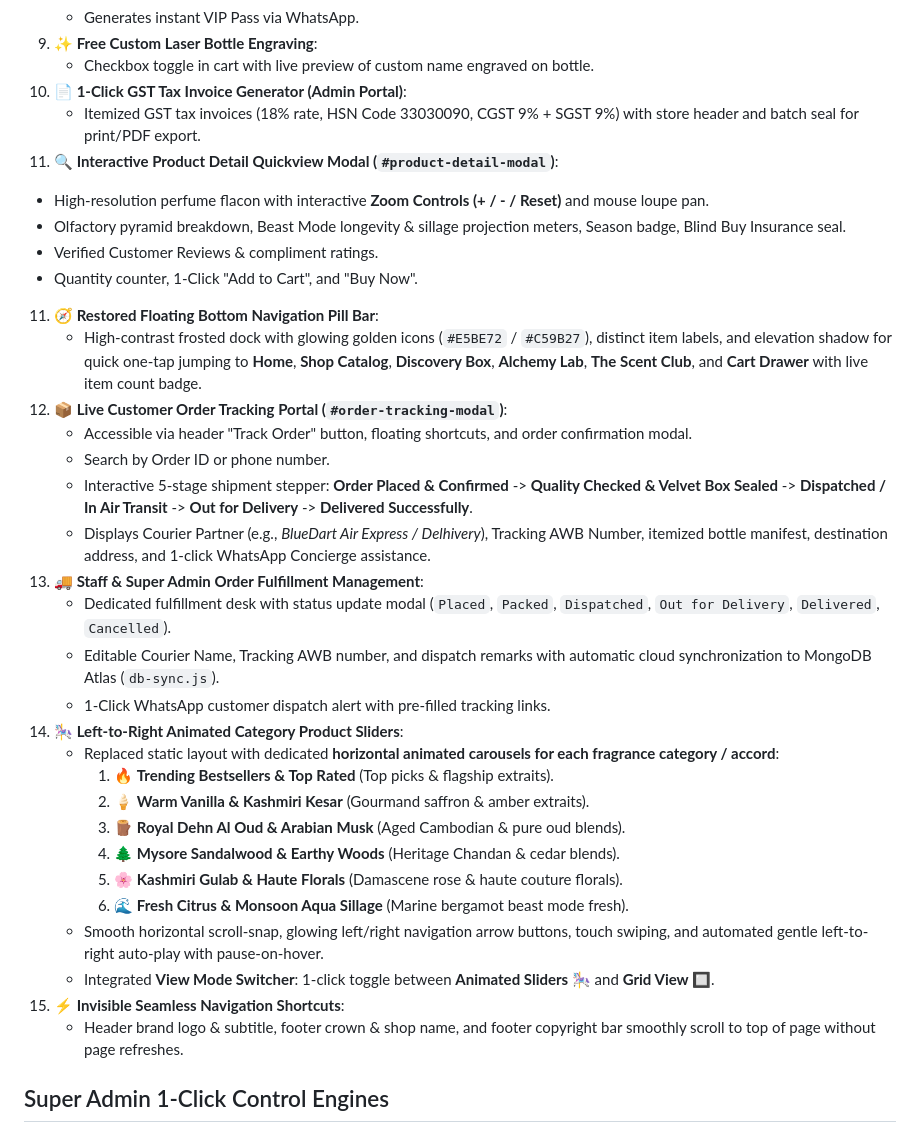
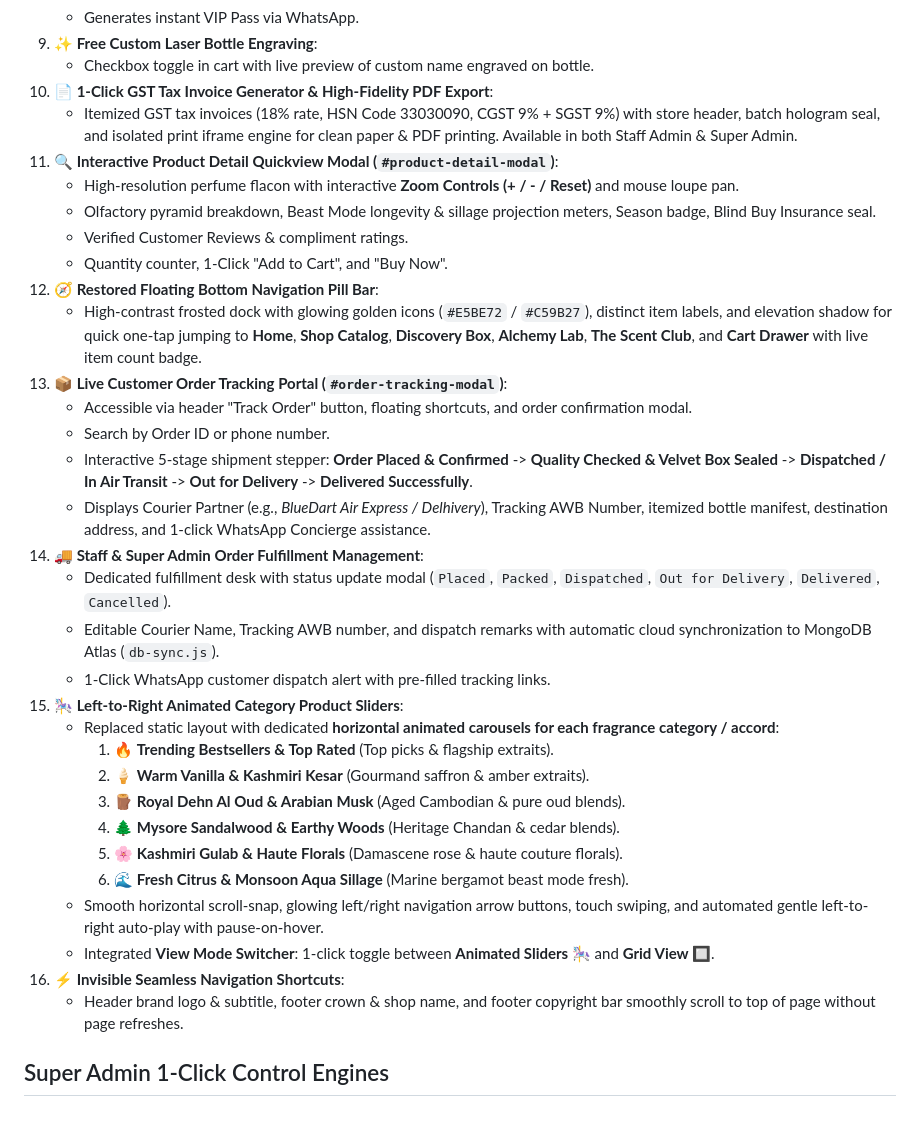
Before and after one commit to mrsankya/perfume, a Markdown page: perfume_shopee_gemini.md, the part around the change. GitHub-like rendering.

Commit message:
Update project memory documentation with GST Tax Invoice print engine and categorized animated sliders

```diff
--- a/perfume_shopee_gemini.md
+++ b/perfume_shopee_gemini.md
@@ -63,25 +63,25 @@
    - Generates instant VIP Pass via WhatsApp.
 9. **✨ Free Custom Laser Bottle Engraving**:
    - Checkbox toggle in cart with live preview of custom name engraved on bottle.
-9. **📄 1-Click GST Tax Invoice Generator (Admin Portal)**:
-   - Itemized GST tax invoices (18% rate, HSN Code 33030090, CGST 9% + SGST 9%) with store header and batch seal for print/PDF export.
-10. **🔍 Interactive Product Detail Quickview Modal (`#product-detail-modal`)**:
-   - High-resolution perfume flacon with interactive **Zoom Controls (+ / - / Reset)** and mouse loupe pan.
-   - Olfactory pyramid breakdown, Beast Mode longevity & sillage projection meters, Season badge, Blind Buy Insurance seal.
-   - Verified Customer Reviews & compliment ratings.
-   - Quantity counter, 1-Click "Add to Cart", and "Buy Now".
-11. **🧭 Restored Floating Bottom Navigation Pill Bar**:
+10. **📄 1-Click GST Tax Invoice Generator & High-Fidelity PDF Export**:
+    - Itemized GST tax invoices (18% rate, HSN Code 33030090, CGST 9% + SGST 9%) with store header, batch hologram seal, and isolated print iframe engine for clean paper & PDF printing. Available in both Staff Admin & Super Admin.
+11. **🔍 Interactive Product Detail Quickview Modal (`#product-detail-modal`)**:
+    - High-resolution perfume flacon with interactive **Zoom Controls (+ / - / Reset)** and mouse loupe pan.
+    - Olfactory pyramid breakdown, Beast Mode longevity & sillage projection meters, Season badge, Blind Buy Insurance seal.
+    - Verified Customer Reviews & compliment ratings.
+    - Quantity counter, 1-Click "Add to Cart", and "Buy Now".
+12. **🧭 Restored Floating Bottom Navigation Pill Bar**:
     - High-contrast frosted dock with glowing golden icons (`#E5BE72` / `#C59B27`), distinct item labels, and elevation shadow for quick one-tap jumping to **Home**, **Shop Catalog**, **Discovery Box**, **Alchemy Lab**, **The Scent Club**, and **Cart Drawer** with live item count badge.
-12. **📦 Live Customer Order Tracking Portal (`#order-tracking-modal`)**:
+13. **📦 Live Customer Order Tracking Portal (`#order-tracking-modal`)**:
     - Accessible via header "Track Order" button, floating shortcuts, and order confirmation modal.
     - Search by Order ID or phone number.
     - Interactive 5-stage shipment stepper: **Order Placed & Confirmed** -> **Quality Checked & Velvet Box Sealed** -> **Dispatched / In Air Transit** -> **Out for Delivery** -> **Delivered Successfully**.
     - Displays Courier Partner (e.g., *BlueDart Air Express / Delhivery*), Tracking AWB Number, itemized bottle manifest, destination address, and 1-click WhatsApp Concierge assistance.
-13. **🚚 Staff & Super Admin Order Fulfillment Management**:
+14. **🚚 Staff & Super Admin Order Fulfillment Management**:
     - Dedicated fulfillment desk with status update modal (`Placed`, `Packed`, `Dispatched`, `Out for Delivery`, `Delivered`, `Cancelled`).
     - Editable Courier Name, Tracking AWB number, and dispatch remarks with automatic cloud synchronization to MongoDB Atlas (`db-sync.js`).
     - 1-Click WhatsApp customer dispatch alert with pre-filled tracking links.
-14. **🎠 Left-to-Right Animated Category Product Sliders**:
+15. **🎠 Left-to-Right Animated Category Product Sliders**:
     - Replaced static layout with dedicated **horizontal animated carousels for each fragrance category / accord**:
       1. 🔥 **Trending Bestsellers & Top Rated** (Top picks & flagship extraits).
       2. 🍦 **Warm Vanilla & Kashmiri Kesar** (Gourmand saffron & amber extraits).
@@ -91,7 +91,7 @@
       6. 🌊 **Fresh Citrus & Monsoon Aqua Sillage** (Marine bergamot beast mode fresh).
     - Smooth horizontal scroll-snap, glowing left/right navigation arrow buttons, touch swiping, and automated gentle left-to-right auto-play with pause-on-hover.
     - Integrated **View Mode Switcher**: 1-click toggle between **Animated Sliders 🎠** and **Grid View 🔲**.
-15. **⚡ Invisible Seamless Navigation Shortcuts**:
+16. **⚡ Invisible Seamless Navigation Shortcuts**:
     - Header brand logo & subtitle, footer crown & shop name, and footer copyright bar smoothly scroll to top of page without page refreshes.
 
 ## Super Admin 1-Click Control Engines
```
